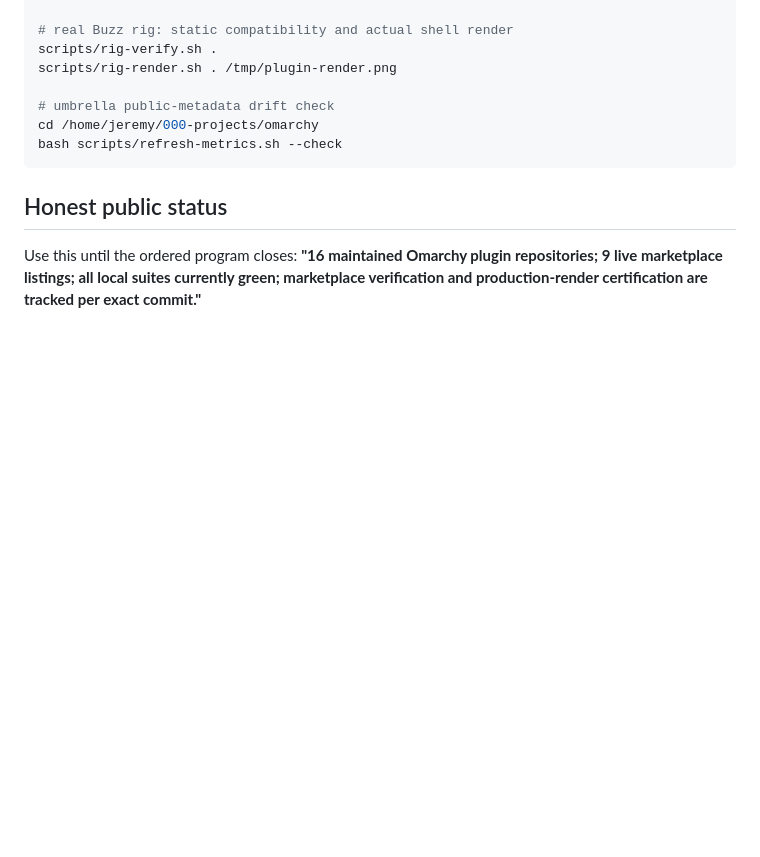
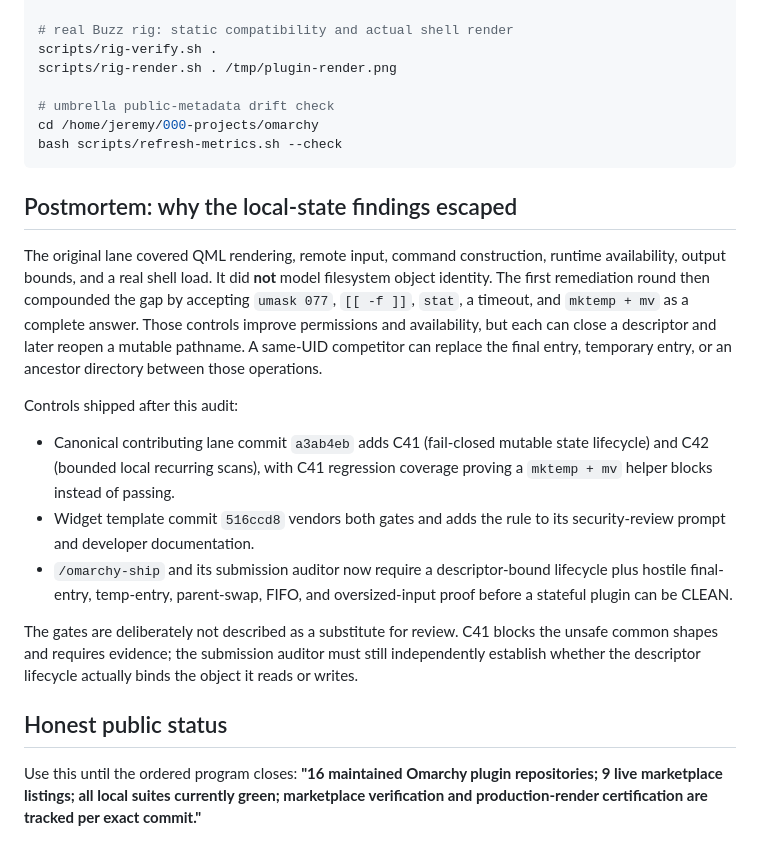
Before and after one commit to intent-solutions-io/omarchy-plugins, a Markdown page: 000-docs/004-AA-AUDT-omarchy-estate-readiness-2026-08-29.md, the part around the change. Drawn GitHub-style; blank space fills up the shorter version.

Commit message:
docs: record local-state lifecycle postmortem

````diff
--- a/000-docs/004-AA-AUDT-omarchy-estate-readiness-2026-08-29.md
+++ b/000-docs/004-AA-AUDT-omarchy-estate-readiness-2026-08-29.md
@@ -133,6 +133,33 @@ cd /home/jeremy/000-projects/omarchy
 bash scripts/refresh-metrics.sh --check
 ```
 
+## Postmortem: why the local-state findings escaped
+
+The original lane covered QML rendering, remote input, command construction,
+runtime availability, output bounds, and a real shell load. It did **not**
+model filesystem object identity. The first remediation round then compounded
+the gap by accepting `umask 077`, `[[ -f ]]`, `stat`, a timeout, and
+`mktemp + mv` as a complete answer. Those controls improve permissions and
+availability, but each can close a descriptor and later reopen a mutable
+pathname. A same-UID competitor can replace the final entry, temporary entry,
+or an ancestor directory between those operations.
+
+Controls shipped after this audit:
+
+- Canonical contributing lane commit `a3ab4eb` adds C41 (fail-closed mutable
+  state lifecycle) and C42 (bounded local recurring scans), with C41 regression
+  coverage proving a `mktemp + mv` helper blocks instead of passing.
+- Widget template commit `516ccd8` vendors both gates and adds the rule to its
+  security-review prompt and developer documentation.
+- `/omarchy-ship` and its submission auditor now require a descriptor-bound
+  lifecycle plus hostile final-entry, temp-entry, parent-swap, FIFO, and
+  oversized-input proof before a stateful plugin can be CLEAN.
+
+The gates are deliberately not described as a substitute for review. C41 blocks
+the unsafe common shapes and requires evidence; the submission auditor must
+still independently establish whether the descriptor lifecycle actually binds
+the object it reads or writes.
+
 ## Honest public status
 
 Use this until the ordered program closes: **"16 maintained Omarchy plugin
````
